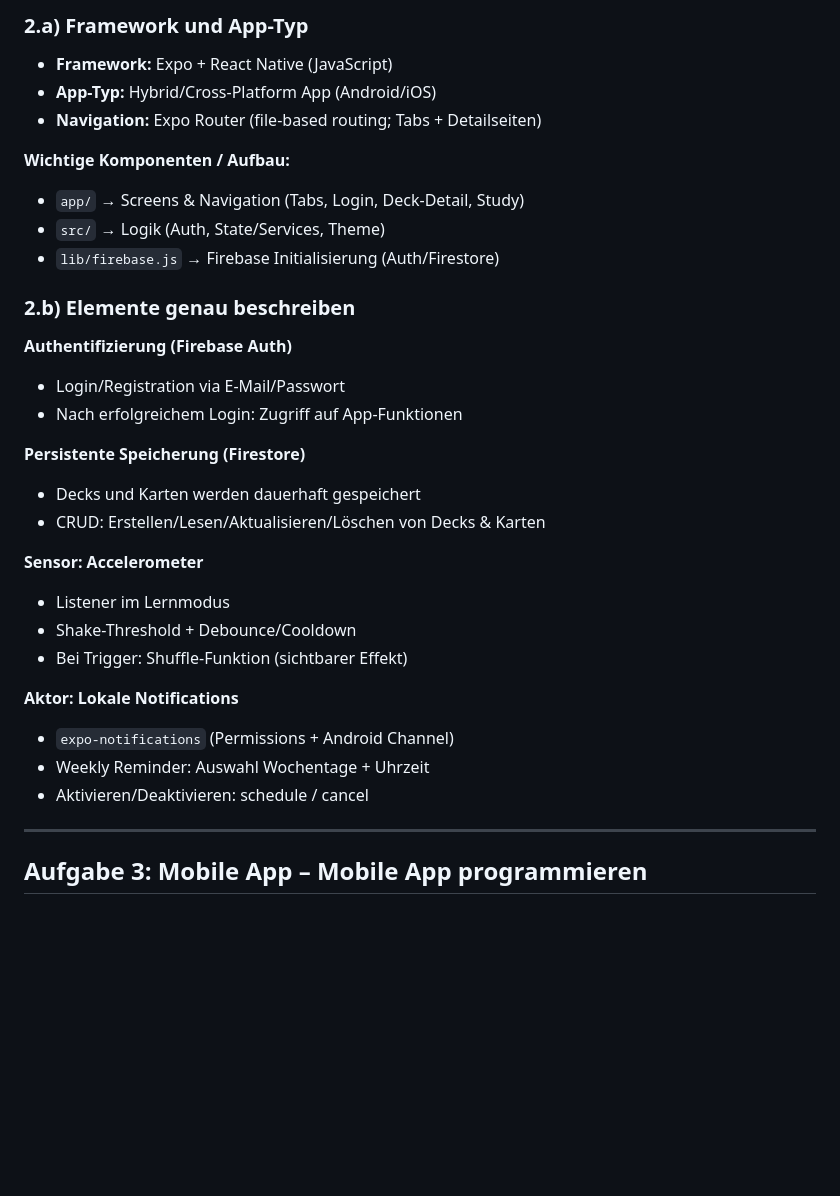
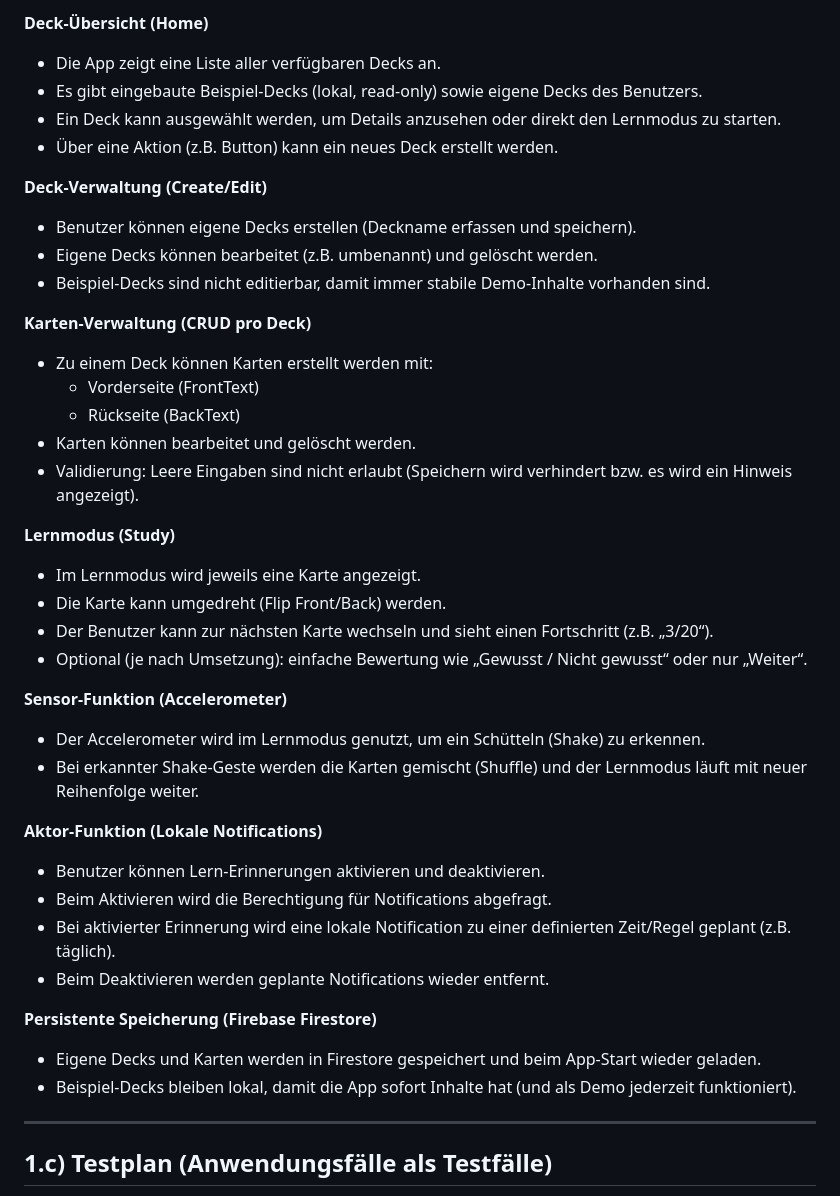
Before and after one commit to lidija12/BrainBites, a Markdown page: README.md, the part around one of its changes. Rendered like a GitHub page; blank space fills up the shorter version.

```diff
--- a/README.md
+++ b/README.md
@@ -62,35 +68,43 @@ Storyboard-Skizzen wurden auf Papier erstellt. (Ablage im Repo: `./storyboard/`
 
-### 2.a) Framework und App-Typ
-- **Framework:** Expo + React Native (JavaScript)
-- **App-Typ:** Hybrid/Cross-Platform App (Android/iOS)
-- **Navigation:** Expo Router (file-based routing; Tabs + Detailseiten)
+**Deck-Übersicht (Home)**
+- Die App zeigt eine Liste aller verfügbaren Decks an.
+- Es gibt eingebaute Beispiel-Decks (lokal, read-only) sowie eigene Decks des Benutzers.
+- Ein Deck kann ausgewählt werden, um Details anzusehen oder direkt den Lernmodus zu starten.
+- Über eine Aktion (z.B. Button) kann ein neues Deck erstellt werden.
 
-**Wichtige Komponenten / Aufbau:**
-- `app/` → Screens & Navigation (Tabs, Login, Deck-Detail, Study)
-- `src/` → Logik (Auth, State/Services, Theme)
-- `lib/firebase.js` → Firebase Initialisierung (Auth/Firestore)
+**Deck-Verwaltung (Create/Edit)**
+- Benutzer können eigene Decks erstellen (Deckname erfassen und speichern).
+- Eigene Decks können bearbeitet (z.B. umbenannt) und gelöscht werden.
+- Beispiel-Decks sind nicht editierbar, damit immer stabile Demo-Inhalte vorhanden sind.
 
-### 2.b) Elemente genau beschreiben
+**Karten-Verwaltung (CRUD pro Deck)**
+- Zu einem Deck können Karten erstellt werden mit:
+  - Vorderseite (FrontText)
+  - Rückseite (BackText)
+- Karten können bearbeitet und gelöscht werden.
+- Validierung: Leere Eingaben sind nicht erlaubt (Speichern wird verhindert bzw. es wird ein Hinweis angezeigt).
 
-**Authentifizierung (Firebase Auth)**
-- Login/Registration via E-Mail/Passwort
-- Nach erfolgreichem Login: Zugriff auf App-Funktionen
+**Lernmodus (Study)**
+- Im Lernmodus wird jeweils eine Karte angezeigt.
+- Die Karte kann umgedreht (Flip Front/Back) werden.
+- Der Benutzer kann zur nächsten Karte wechseln und sieht einen Fortschritt (z.B. „3/20“).
+- Optional (je nach Umsetzung): einfache Bewertung wie „Gewusst / Nicht gewusst“ oder nur „Weiter“.
 
-**Persistente Speicherung (Firestore)**
-- Decks und Karten werden dauerhaft gespeichert
-- CRUD: Erstellen/Lesen/Aktualisieren/Löschen von Decks & Karten
+**Sensor-Funktion (Accelerometer)**
+- Der Accelerometer wird im Lernmodus genutzt, um ein Schütteln (Shake) zu erkennen.
+- Bei erkannter Shake-Geste werden die Karten gemischt (Shuffle) und der Lernmodus läuft mit neuer Reihenfolge weiter.
 
-**Sensor: Accelerometer**
-- Listener im Lernmodus
-- Shake-Threshold + Debounce/Cooldown
-- Bei Trigger: Shuffle-Funktion (sichtbarer Effekt)
+**Aktor-Funktion (Lokale Notifications)**
+- Benutzer können Lern-Erinnerungen aktivieren und deaktivieren.
+- Beim Aktivieren wird die Berechtigung für Notifications abgefragt.
+- Bei aktivierter Erinnerung wird eine lokale Notification zu einer definierten Zeit/Regel geplant (z.B. täglich).
+- Beim Deaktivieren werden geplante Notifications wieder entfernt.
 
-**Aktor: Lokale Notifications**
-- `expo-notifications` (Permissions + Android Channel)
-- Weekly Reminder: Auswahl Wochentage + Uhrzeit
-- Aktivieren/Deaktivieren: schedule / cancel
+**Persistente Speicherung (Firebase Firestore)**
+- Eigene Decks und Karten werden in Firestore gespeichert und beim App-Start wieder geladen.
+- Beispiel-Decks bleiben lokal, damit die App sofort Inhalte hat (und als Demo jederzeit funktioniert).
 
 ---
 
-## Aufgabe 3: Mobile App – Mobile App programmieren
+## 1.c) Testplan (Anwendungsfälle als Testfälle)
 
```
Also changed, not shown: other parts of README.md (+173 -68 lines).
